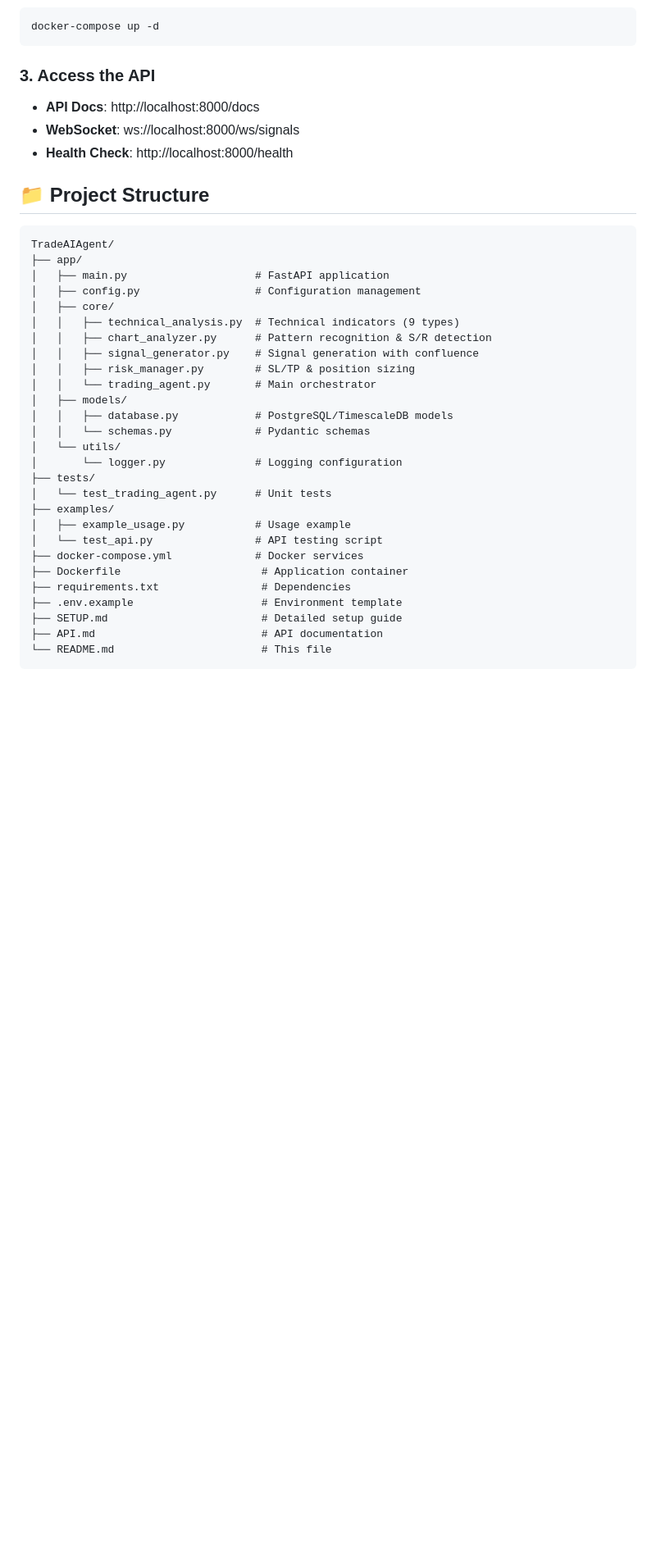
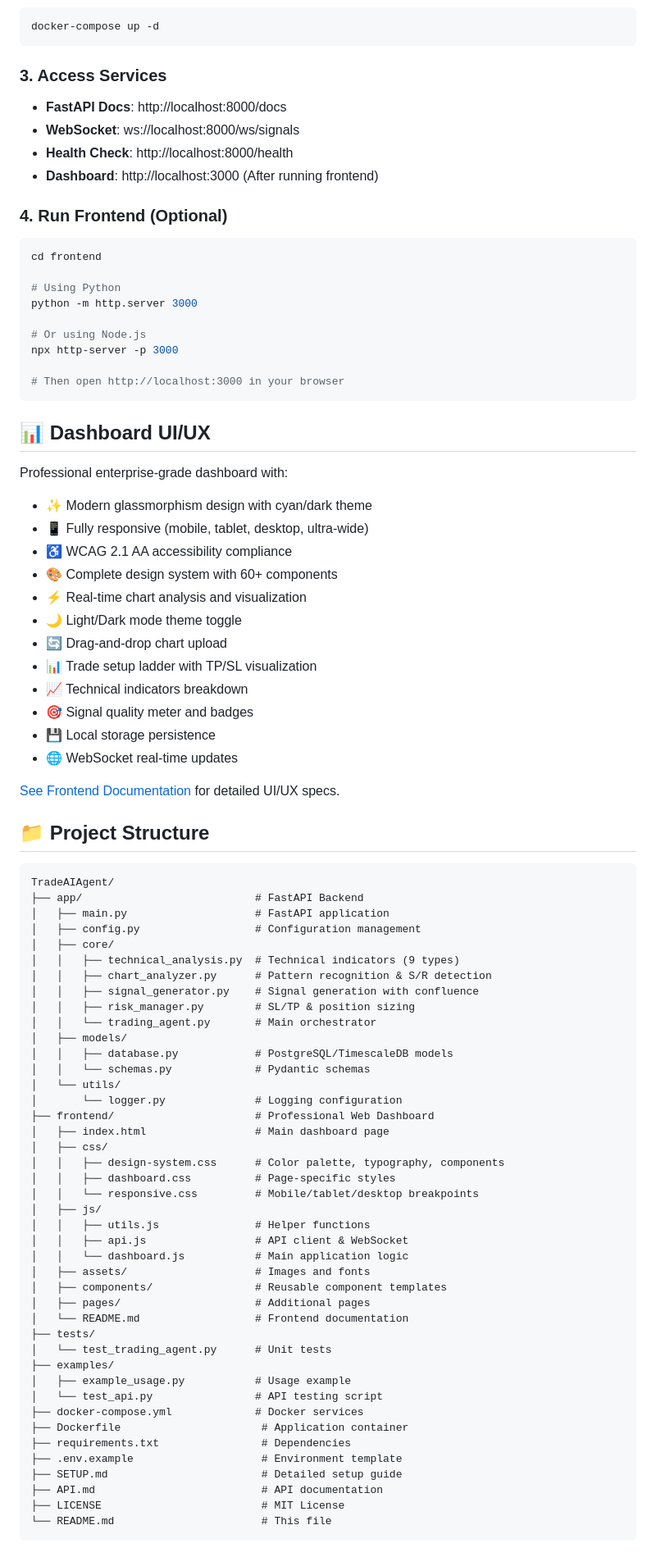
Before and after one commit to MoDarK-MK/TradeAIAgent, a Markdown page: README.md, the part around one of its changes. Shown at 82% size. Rendered like a GitHub page; blank space fills up the shorter version.

Commit message:
docs: update README with frontend dashboard information and tech stack details

````diff
--- a/README.md
+++ b/README.md
@@ -45,17 +45,51 @@ cp .env.example .env
 docker-compose up -d
 ```
 
-### 3. Access the API
+### 3. Access Services
 
-- **API Docs**: http://localhost:8000/docs
+- **FastAPI Docs**: http://localhost:8000/docs
 - **WebSocket**: ws://localhost:8000/ws/signals
 - **Health Check**: http://localhost:8000/health
+- **Dashboard**: http://localhost:3000 (After running frontend)
+
+### 4. Run Frontend (Optional)
+
+```bash
+cd frontend
+
+# Using Python
+python -m http.server 3000
+
+# Or using Node.js
+npx http-server -p 3000
+
+# Then open http://localhost:3000 in your browser
+```
+
+## 📊 Dashboard UI/UX
+
+Professional enterprise-grade dashboard with:
+
+- ✨ Modern glassmorphism design with cyan/dark theme
+- 📱 Fully responsive (mobile, tablet, desktop, ultra-wide)
+- ♿ WCAG 2.1 AA accessibility compliance
+- 🎨 Complete design system with 60+ components
+- ⚡ Real-time chart analysis and visualization
+- 🌙 Light/Dark mode theme toggle
+- 🔄 Drag-and-drop chart upload
+- 📊 Trade setup ladder with TP/SL visualization
+- 📈 Technical indicators breakdown
+- 🎯 Signal quality meter and badges
+- 💾 Local storage persistence
+- 🌐 WebSocket real-time updates
+
+[See Frontend Documentation](frontend/README.md) for detailed UI/UX specs.
 
 ## 📁 Project Structure
 
 ```
 TradeAIAgent/
-├── app/
+├── app/                           # FastAPI Backend
 │   ├── main.py                    # FastAPI application
 │   ├── config.py                  # Configuration management
 │   ├── core/
@@ -69,6 +103,20 @@ TradeAIAgent/
 │   │   └── schemas.py             # Pydantic schemas
 │   └── utils/
 │       └── logger.py              # Logging configuration
+├── frontend/                      # Professional Web Dashboard
+│   ├── index.html                 # Main dashboard page
+│   ├── css/
+│   │   ├── design-system.css      # Color palette, typography, components
+│   │   ├── dashboard.css          # Page-specific styles
+│   │   └── responsive.css         # Mobile/tablet/desktop breakpoints
+│   ├── js/
+│   │   ├── utils.js               # Helper functions
+│   │   ├── api.js                 # API client & WebSocket
+│   │   └── dashboard.js           # Main application logic
+│   ├── assets/                    # Images and fonts
+│   ├── components/                # Reusable component templates
+│   ├── pages/                     # Additional pages
+│   └── README.md                  # Frontend documentation
 ├── tests/
 │   └── test_trading_agent.py      # Unit tests
 ├── examples/
@@ -80,6 +128,7 @@ TradeAIAgent/
 ├── .env.example                    # Environment template
 ├── SETUP.md                        # Detailed setup guide
 ├── API.md                          # API documentation
+├── LICENSE                         # MIT License
 └── README.md                       # This file
 ```
 
````
Also changed, not shown: other parts of README.md (+21 -1 lines).
